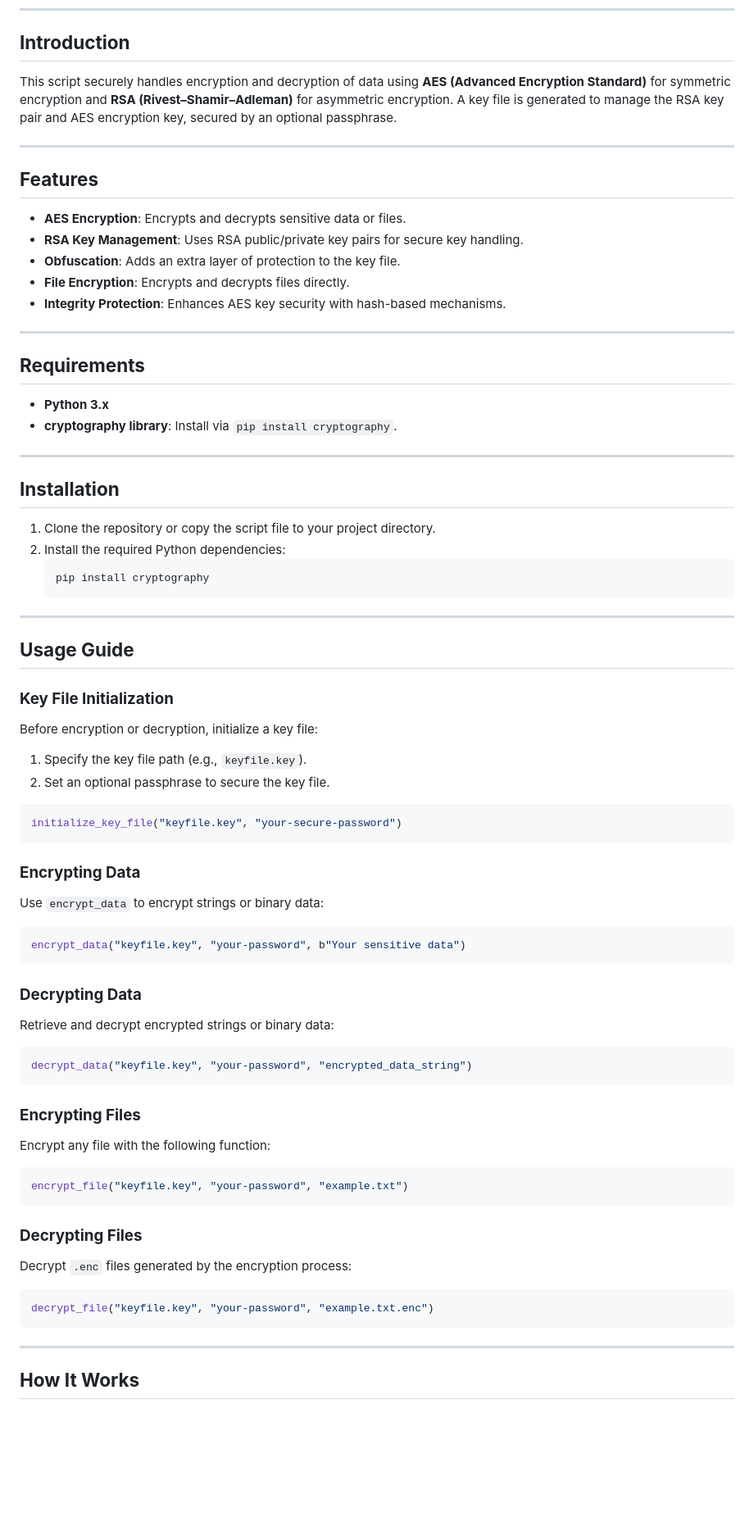
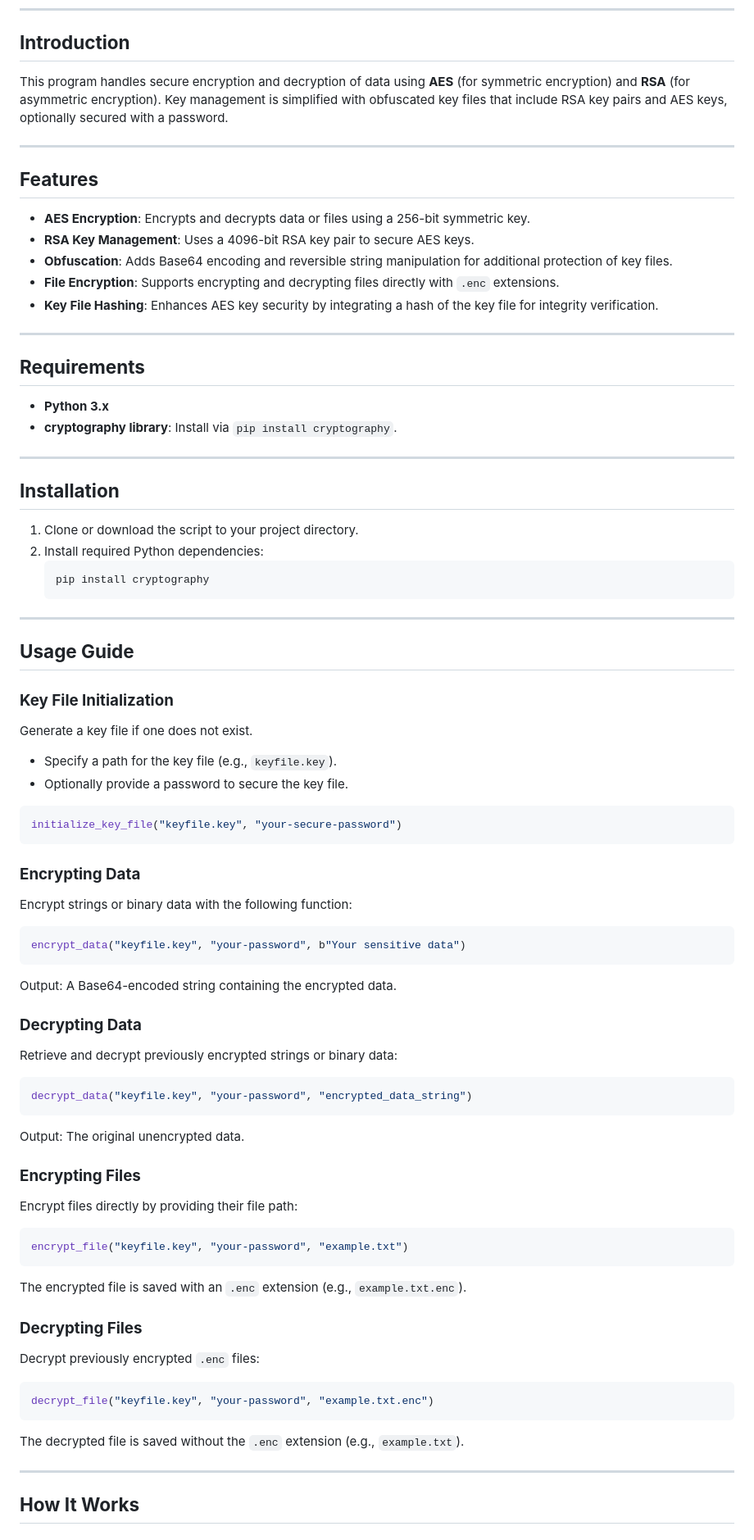
Before and after one commit to onslaught2342/CipherCraft, a Markdown page: README.md, the part around the change printed below. Shown: that part at 82% size. Rendered like a GitHub page; blank space fills up the shorter version.

````diff
--- a/README.md
+++ b/README.md
@@ -28,17 +28,17 @@ A secure encryption tool that combines **RSA** and **AES** algorithms to protect
 
 ## **Introduction**
 
-This script securely handles encryption and decryption of data using **AES (Advanced Encryption Standard)** for symmetric encryption and **RSA (Rivest–Shamir–Adleman)** for asymmetric encryption. A key file is generated to manage the RSA key pair and AES encryption key, secured by an optional passphrase.
+This program handles secure encryption and decryption of data using **AES** (for symmetric encryption) and **RSA** (for asymmetric encryption). Key management is simplified with obfuscated key files that include RSA key pairs and AES keys, optionally secured with a password.
 
 ---
 
 ## **Features**
 
-- **AES Encryption**: Encrypts and decrypts sensitive data or files.
-- **RSA Key Management**: Uses RSA public/private key pairs for secure key handling.
-- **Obfuscation**: Adds an extra layer of protection to the key file.
-- **File Encryption**: Encrypts and decrypts files directly.
-- **Integrity Protection**: Enhances AES key security with hash-based mechanisms.
+- **AES Encryption**: Encrypts and decrypts data or files using a 256-bit symmetric key.
+- **RSA Key Management**: Uses a 4096-bit RSA key pair to secure AES keys.
+- **Obfuscation**: Adds Base64 encoding and reversible string manipulation for additional protection of key files.
+- **File Encryption**: Supports encrypting and decrypting files directly with `.enc` extensions.
+- **Key File Hashing**: Enhances AES key security by integrating a hash of the key file for integrity verification.
 
 ---
 
@@ -51,8 +51,8 @@ This script securely handles encryption and decryption of data using **AES (Adva
 
 ## **Installation**
 
-1. Clone the repository or copy the script file to your project directory.
-2. Install the required Python dependencies:
+1. Clone or download the script to your project directory.
+2. Install required Python dependencies:
    ```bash
    pip install cryptography
    ```
@@ -63,9 +63,9 @@ This script securely handles encryption and decryption of data using **AES (Adva
 
 ### **Key File Initialization**
 
-Before encryption or decryption, initialize a key file:
-1. Specify the key file path (e.g., `keyfile.key`).
-2. Set an optional passphrase to secure the key file.
+Generate a key file if one does not exist.
+- Specify a path for the key file (e.g., `keyfile.key`).
+- Optionally provide a password to secure the key file.
 
 ```python
 initialize_key_file("keyfile.key", "your-secure-password")
@@ -73,35 +73,43 @@ initialize_key_file("keyfile.key", "your-secure-password")
 
 ### **Encrypting Data**
 
-Use `encrypt_data` to encrypt strings or binary data:
+Encrypt strings or binary data with the following function:
 
 ```python
 encrypt_data("keyfile.key", "your-password", b"Your sensitive data")
 ```
 
+Output: A Base64-encoded string containing the encrypted data.
+
 ### **Decrypting Data**
 
-Retrieve and decrypt encrypted strings or binary data:
+Retrieve and decrypt previously encrypted strings or binary data:
 
 ```python
 decrypt_data("keyfile.key", "your-password", "encrypted_data_string")
 ```
 
+Output: The original unencrypted data.
+
 ### **Encrypting Files**
 
-Encrypt any file with the following function:
+Encrypt files directly by providing their file path:
 
 ```python
 encrypt_file("keyfile.key", "your-password", "example.txt")
 ```
 
+The encrypted file is saved with an `.enc` extension (e.g., `example.txt.enc`).
+
 ### **Decrypting Files**
 
-Decrypt `.enc` files generated by the encryption process:
+Decrypt previously encrypted `.enc` files:
 
 ```python
 decrypt_file("keyfile.key", "your-password", "example.txt.enc")
 ```
+
+The decrypted file is saved without the `.enc` extension (e.g., `example.txt`).
 
 ---
 
````
Also changed, not shown: other parts of README.md (+20 -14 lines).
